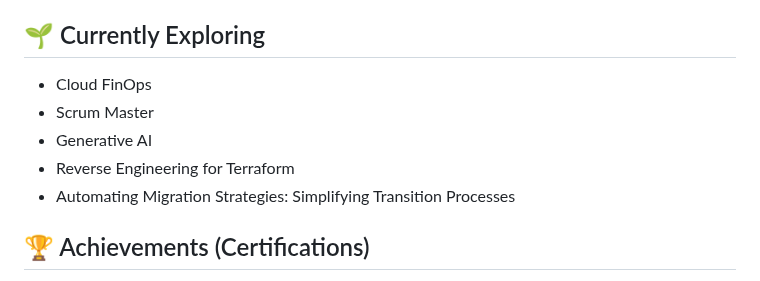
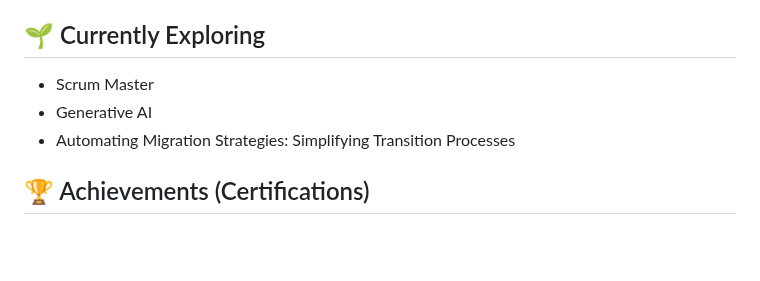
Before and after one commit to ShailAdmin/ShailAdmin, a Markdown page: README.md, the part around the change. Rendered like a GitHub page; blank space fills up the shorter version.

```diff
--- a/README.md
+++ b/README.md
@@ -35,10 +35,8 @@ I thrive in collaborative environments and am always eager to explore new techno
 
 ## 🌱 Currently Exploring
 
-  - Cloud FinOps
   - Scrum Master
   - Generative AI
-  - Reverse Engineering for Terraform
   - Automating Migration Strategies: Simplifying Transition Processes
 
 
```
